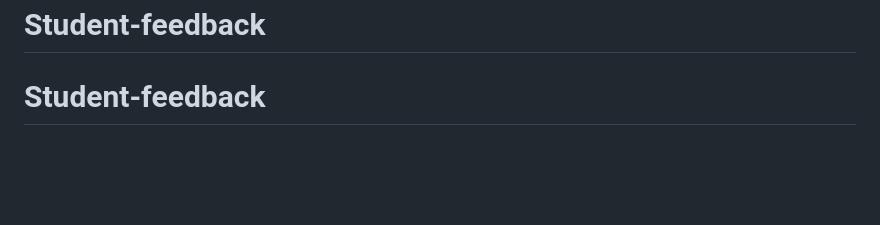
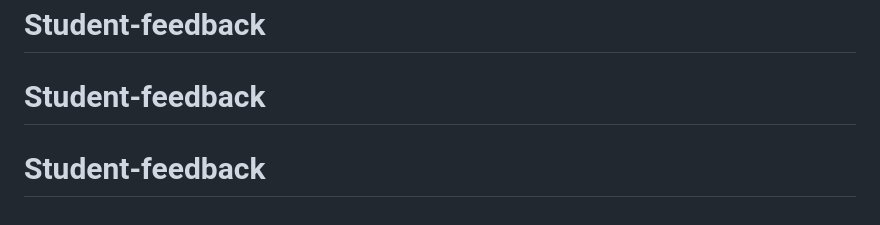
Before and after one commit to Shahbaz2104/Student-feedback, a Markdown page: README.md, the part around the change. GitHub-like rendering; blank space fills up the shorter version.

```diff
--- a/README.md
+++ b/README.md
@@ -61,3 +61,4 @@ If you discover a security vulnerability within Laravel, please send an e-mail t
 The Laravel framework is open-sourced software licensed under the [MIT license](https://opensource.org/licenses/MIT).
 # Student-feedback
 # Student-feedback
+# Student-feedback
```
